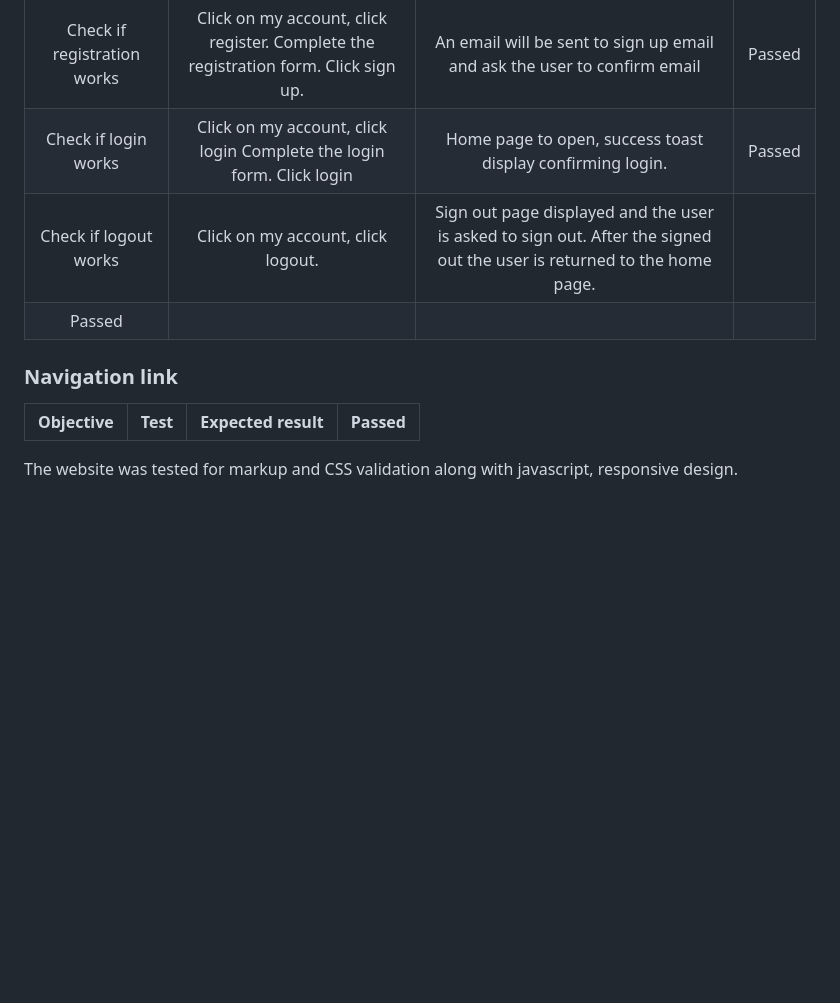
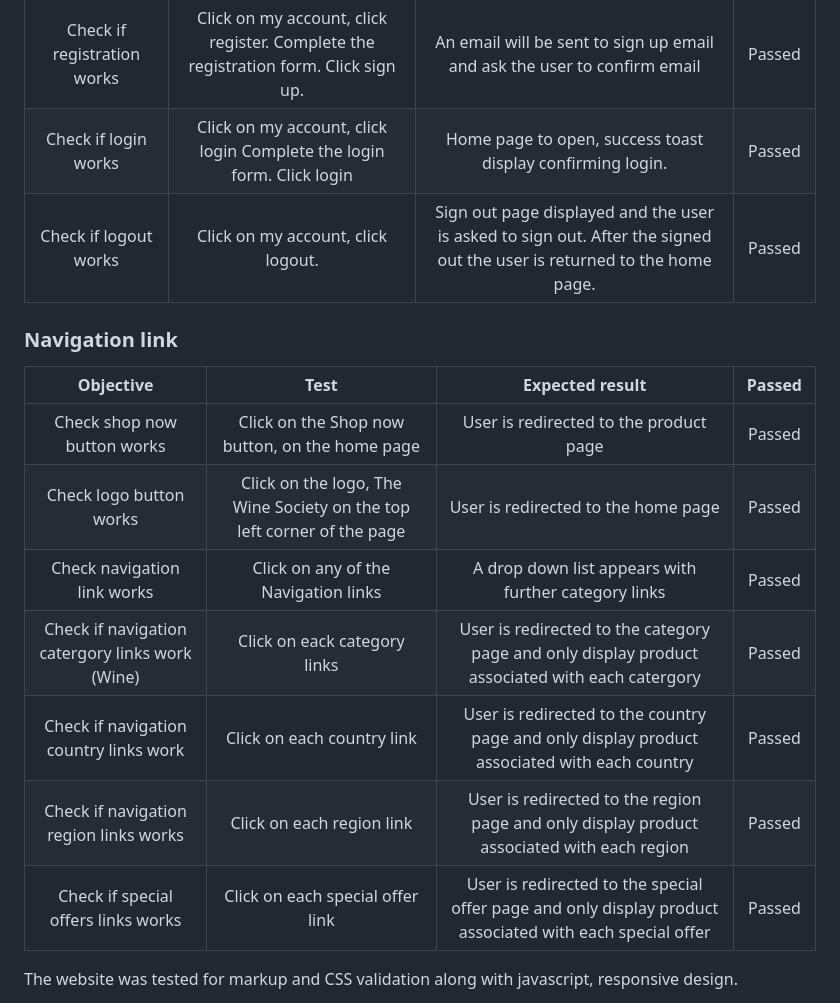
Before and after one commit to Code-Institute-Submissions/ecommerce-pp5-2, a Markdown page: README.md, the part around the change. Drawn GitHub-style; blank space fills up the shorter version.

Commit message:
Add navigation manual test to readme

```diff
--- a/README.md
+++ b/README.md
@@ -167,13 +167,20 @@ A wine blog can be used to populate other marketing channels, such as Facebook a
 | :---:     | :---:|    :---:        | :---:  |
 | Check if registration works | Click on my account, click register. Complete the registration form. Click sign up. | An email will be sent to sign up email and ask the user to confirm email | Passed |
 | Check if login works | Click on my account, click  login Complete the login form. Click login | Home page to open, success toast display confirming login. | Passed |
-| Check if logout works | Click on my account, click logout. | Sign out page displayed and the user is asked to sign out. After the signed out the user is returned to the home page.
-| Passed |
+| Check if logout works | Click on my account, click logout. | Sign out page displayed and the user is asked to sign out. After the signed out the user is returned to the home page.| Passed |
 
 ### Navigation link
 
 | Objective | Test | Expected result | Passed |
 | :---:     | :---:|    :---:        | :---:  |
+| Check shop now button works | Click on the Shop now button, on the home page | User is redirected to the product page | Passed |
+| Check logo button works | Click on the logo, The Wine Society on the top left corner of the page | User is redirected to the home page | Passed |
+| Check navigation link works | Click on any of the Navigation links | A drop down list appears with further category links | Passed |
+| Check if navigation catergory links work (Wine) | Click on eack category links | User is redirected to the category page and only display product associated with each catergory | Passed |
+| Check if navigation country links work | Click on each country link | User is redirected to the country page and only display product associated with each country | Passed |
+| Check if navigation region links works | Click on each region link | User is redirected to the region page and only display product associated with each region | Passed |
+| Check if special offers links works | Click on each special offer link | User is redirected to the special offer page and only display product associated with each special offer | Passed |
+
 
 The website was tested for markup and CSS validation along with javascript, responsive design.
 
```
